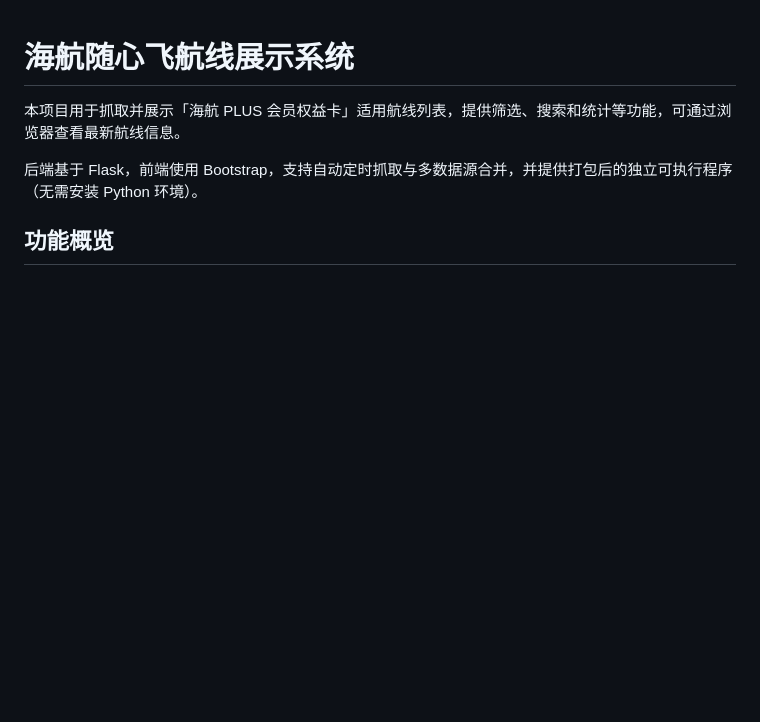
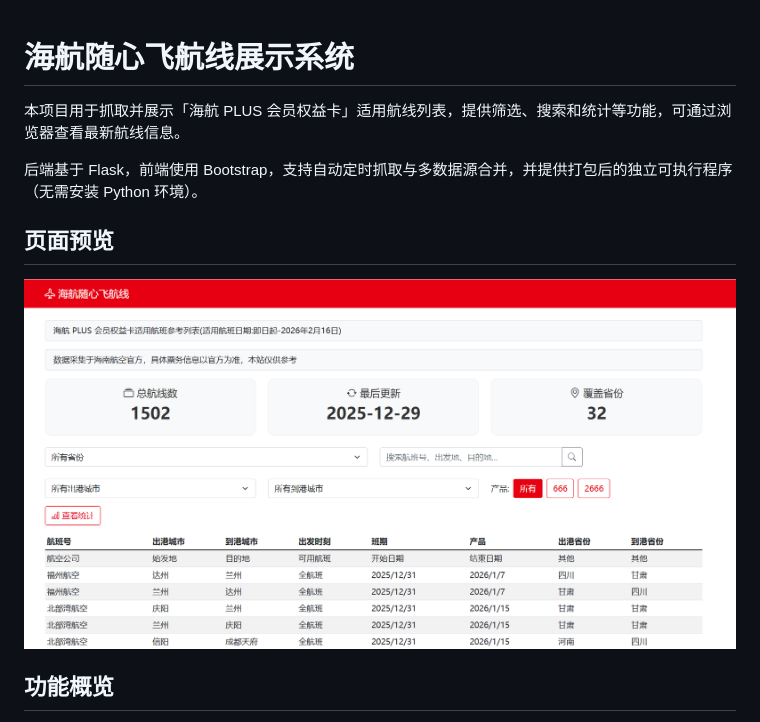
Before and after one commit to ZeroOneCN/Hnalines, a Markdown page: README.md, the part around the change. Rendered like a GitHub page; pictures changed too: images/1-页面展示.png (added); blank space fills up the shorter version.

Commit message:
海航飞飞乐航线查询

```diff
--- a/README.md
+++ b/README.md
@@ -3,6 +3,10 @@
 本项目用于抓取并展示「海航 PLUS 会员权益卡」适用航线列表，提供筛选、搜索和统计等功能，可通过浏览器查看最新航线信息。
 
 后端基于 Flask，前端使用 Bootstrap，支持自动定时抓取与多数据源合并，并提供打包后的独立可执行程序（无需安装 Python 环境）。
+
+## 页面预览
+
+![页面展示](./images/1-页面展示.png)
 
 ## 功能概览
 
```
